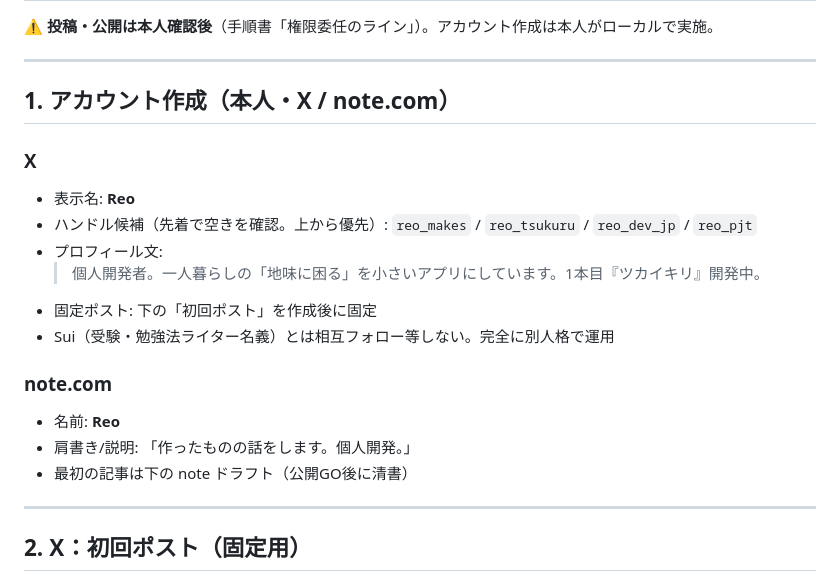
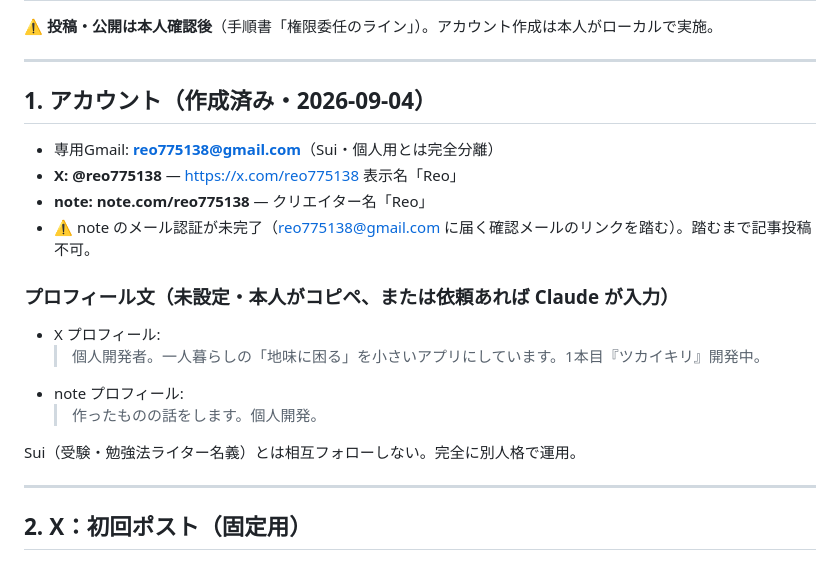
Before and after one commit to shin0510katayama-boop/tsukaikiri-lp, a Markdown page: reo-posts-draft.md, the part around the change. Rendered like a GitHub page.

Commit message:
Reo実アカウント情報を反映（X/note とも @reo775138）
Co-Authored-By: Claude Sonnet 5 <noreply@anthropic.com>

```diff
--- a/reo-posts-draft.md
+++ b/reo-posts-draft.md
@@ -4,20 +4,20 @@
 
 ---
 
-## 1. アカウント作成（本人・X / note.com）
+## 1. アカウント（作成済み・2026-09-04）
 
-### X
-- 表示名: **Reo**
-- ハンドル候補（先着で空きを確認。上から優先）: `reo_makes` / `reo_tsukuru` / `reo_dev_jp` / `reo_pjt`
-- プロフィール文:
+- 専用Gmail: **reo775138@gmail.com**（Sui・個人用とは完全分離）
+- **X: @reo775138** — https://x.com/reo775138 表示名「Reo」
+- **note: note.com/reo775138** — クリエイター名「Reo」
+- ⚠️ note のメール認証が未完了（reo775138@gmail.com に届く確認メールのリンクを踏む）。踏むまで記事投稿不可。
+
+### プロフィール文（未設定・本人がコピペ、または依頼あれば Claude が入力）
+- X プロフィール:
   > 個人開発者。一人暮らしの「地味に困る」を小さいアプリにしています。1本目『ツカイキリ』開発中。
-- 固定ポスト: 下の「初回ポスト」を作成後に固定
-- Sui（受験・勉強法ライター名義）とは相互フォロー等しない。完全に別人格で運用
+- note プロフィール:
+  > 作ったものの話をします。個人開発。
 
-### note.com
-- 名前: **Reo**
-- 肩書き/説明: 「作ったものの話をします。個人開発。」
-- 最初の記事は下の note ドラフト（公開GO後に清書）
+Sui（受験・勉強法ライター名義）とは相互フォローしない。完全に別人格で運用。
 
 ---
 
```
